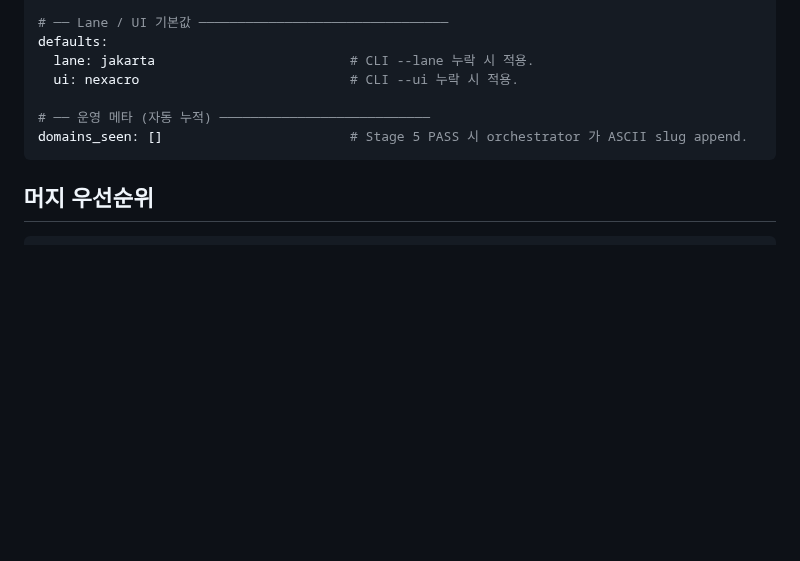
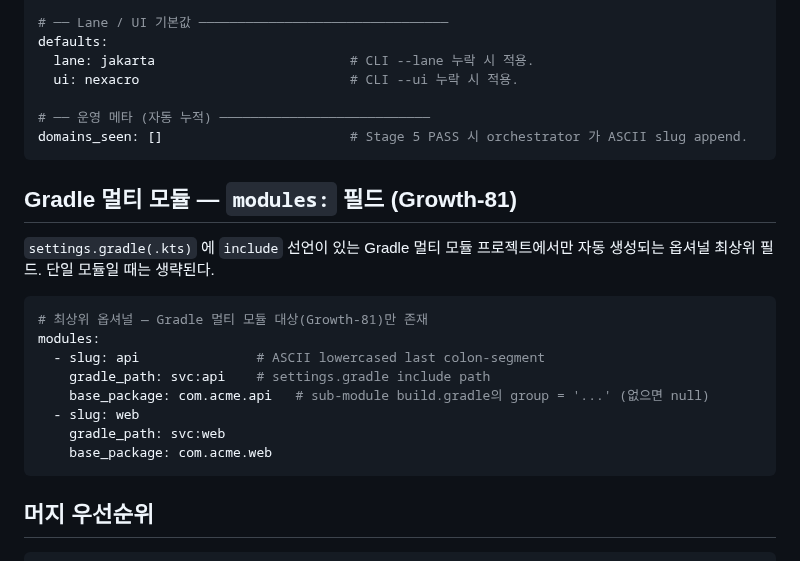
Before and after one commit to JasonMMo/business-fullstack-creater, a Markdown page: profiles/_README.md, the part around the change. Drawn GitHub-style; blank space fills up the shorter version.

Commit message:
docs(profiles): Growth-81 modules field for Gradle multi-module
Document optional top-level modules: list emitted only for Gradle multi-module
projects (settings.gradle include). Single-module profiles unaffected.

Co-Authored-By: Claude Opus 4.7 <noreply@anthropic.com>

````diff
--- a/profiles/_README.md
+++ b/profiles/_README.md
@@ -71,6 +71,21 @@ defaults:
 domains_seen: []                        # Stage 5 PASS 시 orchestrator 가 ASCII slug append.
 ```
 
+## Gradle 멀티 모듈 — `modules:` 필드 (Growth-81)
+
+`settings.gradle(.kts)` 에 `include` 선언이 있는 Gradle 멀티 모듈 프로젝트에서만 자동 생성되는 옵셔널 최상위 필드. 단일 모듈일 때는 생략된다.
+
+```yaml
+# 최상위 옵셔널 — Gradle 멀티 모듈 대상(Growth-81)만 존재
+modules:
+  - slug: api               # ASCII lowercased last colon-segment
+    gradle_path: svc:api    # settings.gradle include path
+    base_package: com.acme.api   # sub-module build.gradle의 group = '...' (없으면 null)
+  - slug: web
+    gradle_path: svc:web
+    base_package: com.acme.web
+```
+
 ## 머지 우선순위
 
 ```
````
